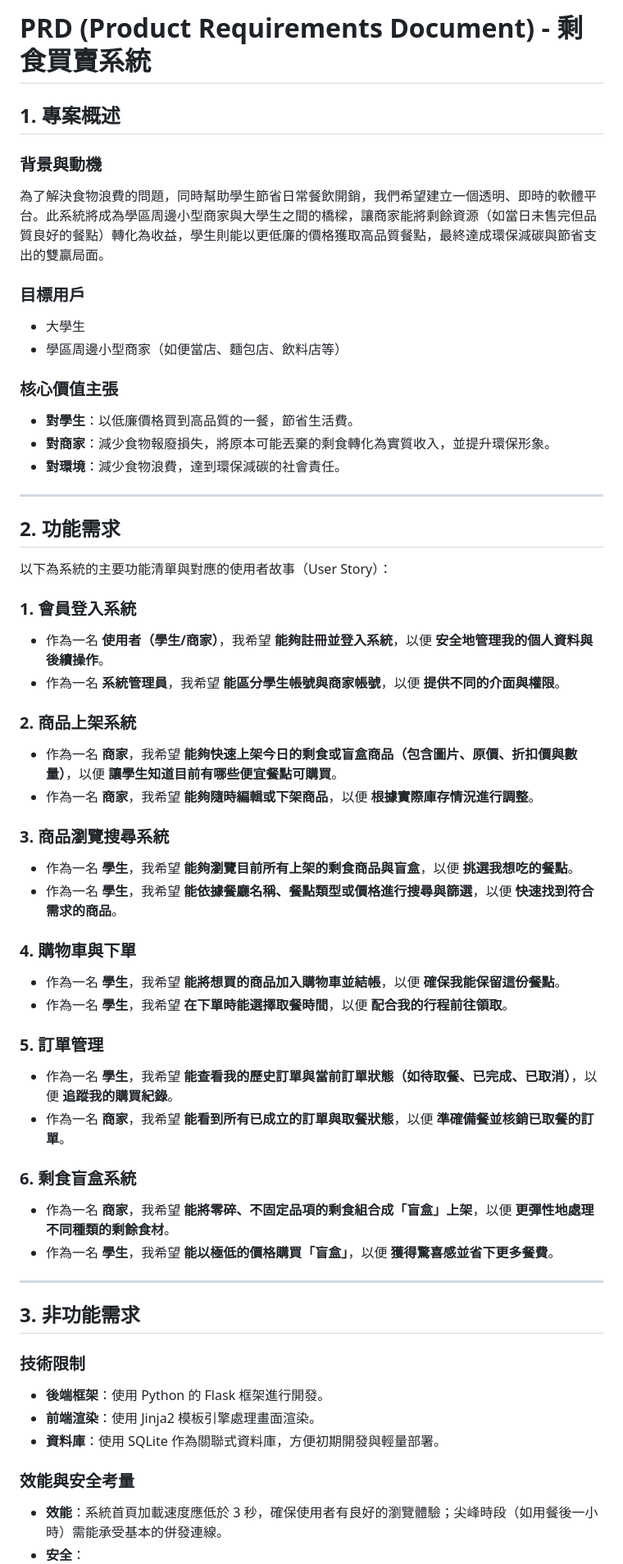
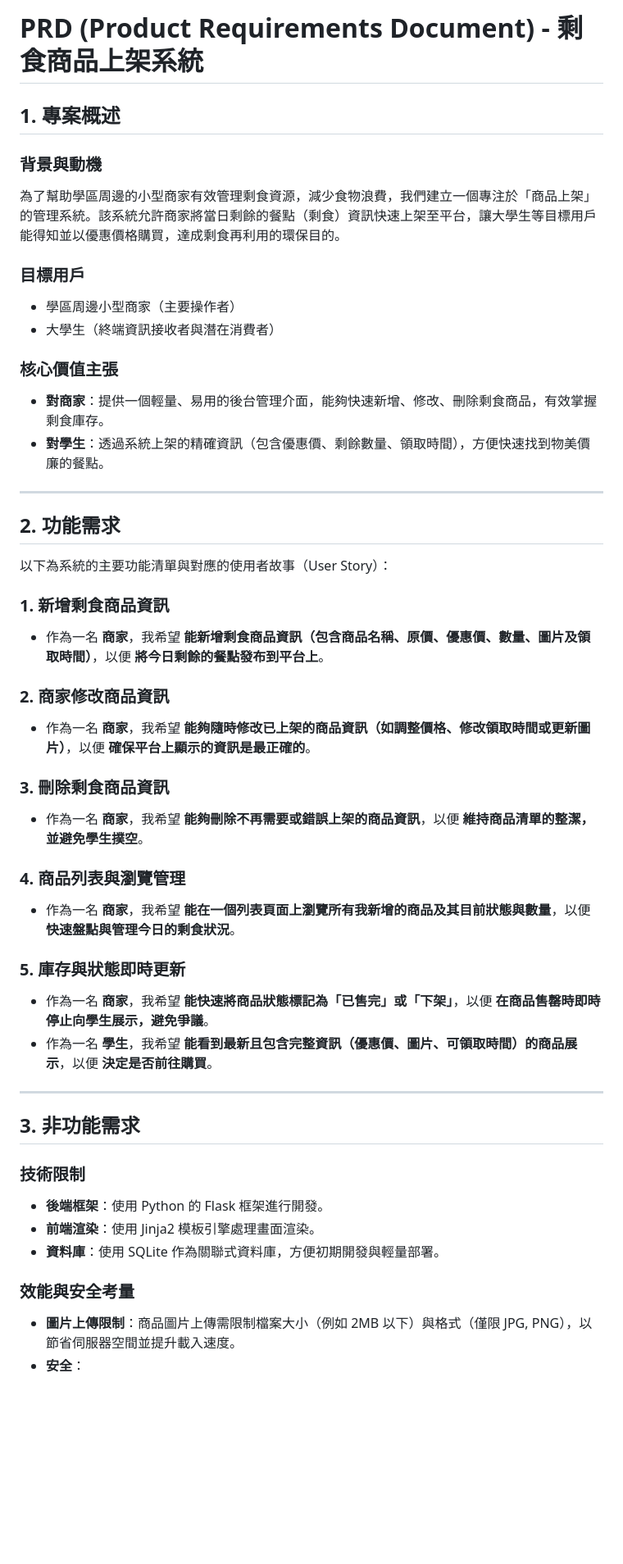
Before and after one commit to yuyun57/-, a Markdown page: docs/PRD.md, the part around one of its changes. Shown at 82% size. GitHub-like rendering; blank space fills up the shorter version.

Commit message:
docs: update PRD

```diff
--- a/docs/PRD.md
+++ b/docs/PRD.md
@@ -1,17 +1,16 @@
-# PRD (Product Requirements Document) - 剩食買賣系統
+# PRD (Product Requirements Document) - 剩食商品上架系統
 
 ## 1. 專案概述
 ### 背景與動機
-為了解決食物浪費的問題，同時幫助學生節省日常餐飲開銷，我們希望建立一個透明、即時的軟體平台。此系統將成為學區周邊小型商家與大學生之間的橋樑，讓商家能將剩餘資源（如當日未售完但品質良好的餐點）轉化為收益，學生則能以更低廉的價格獲取高品質餐點，最終達成環保減碳與節省支出的雙贏局面。
+為了幫助學區周邊的小型商家有效管理剩食資源，減少食物浪費，我們建立一個專注於「商品上架」的管理系統。該系統允許商家將當日剩餘的餐點（剩食）資訊快速上架至平台，讓大學生等目標用戶能得知並以優惠價格購買，達成剩食再利用的環保目的。
 
 ### 目標用戶
-- 大學生
-- 學區周邊小型商家（如便當店、麵包店、飲料店等）
+- 學區周邊小型商家（主要操作者）
+- 大學生（終端資訊接收者與潛在消費者）
 
 ### 核心價值主張
-- **對學生**：以低廉價格買到高品質的一餐，節省生活費。
-- **對商家**：減少食物報廢損失，將原本可能丟棄的剩食轉化為實質收入，並提升環保形象。
-- **對環境**：減少食物浪費，達到環保減碳的社會責任。
+- **對商家**：提供一個輕量、易用的後台管理介面，能夠快速新增、修改、刪除剩食商品，有效掌握剩食庫存。
+- **對學生**：透過系統上架的精確資訊（包含優惠價、剩餘數量、領取時間），方便快速找到物美價廉的餐點。
 
 ---
 
@@ -19,29 +18,21 @@
 
 以下為系統的主要功能清單與對應的使用者故事（User Story）：
 
-### 1. 會員登入系統
-- 作為一名 **使用者（學生/商家）**，我希望 **能夠註冊並登入系統**，以便 **安全地管理我的個人資料與後續操作**。
-- 作為一名 **系統管理員**，我希望 **能區分學生帳號與商家帳號**，以便 **提供不同的介面與權限**。
+### 1. 新增剩食商品資訊
+- 作為一名 **商家**，我希望 **能新增剩食商品資訊（包含商品名稱、原價、優惠價、數量、圖片及領取時間）**，以便 **將今日剩餘的餐點發布到平台上**。
 
-### 2. 商品上架系統
-- 作為一名 **商家**，我希望 **能夠快速上架今日的剩食或盲盒商品（包含圖片、原價、折扣價與數量）**，以便 **讓學生知道目前有哪些便宜餐點可購買**。
-- 作為一名 **商家**，我希望 **能夠隨時編輯或下架商品**，以便 **根據實際庫存情況進行調整**。
+### 2. 商家修改商品資訊
+- 作為一名 **商家**，我希望 **能夠隨時修改已上架的商品資訊（如調整價格、修改領取時間或更新圖片）**，以便 **確保平台上顯示的資訊是最正確的**。
 
-### 3. 商品瀏覽搜尋系統
-- 作為一名 **學生**，我希望 **能夠瀏覽目前所有上架的剩食商品與盲盒**，以便 **挑選我想吃的餐點**。
-- 作為一名 **學生**，我希望 **能依據餐廳名稱、餐點類型或價格進行搜尋與篩選**，以便 **快速找到符合需求的商品**。
+### 3. 刪除剩食商品資訊
+- 作為一名 **商家**，我希望 **能夠刪除不再需要或錯誤上架的商品資訊**，以便 **維持商品清單的整潔，並避免學生撲空**。
 
-### 4. 購物車與下單
-- 作為一名 **學生**，我希望 **能將想買的商品加入購物車並結帳**，以便 **確保我能保留這份餐點**。
-- 作為一名 **學生**，我希望 **在下單時能選擇取餐時間**，以便 **配合我的行程前往領取**。
+### 4. 商品列表與瀏覽管理
+- 作為一名 **商家**，我希望 **能在一個列表頁面上瀏覽所有我新增的商品及其目前狀態與數量**，以便 **快速盤點與管理今日的剩食狀況**。
 
-### 5. 訂單管理
-- 作為一名 **學生**，我希望 **能查看我的歷史訂單與當前訂單狀態（如待取餐、已完成、已取消）**，以便 **追蹤我的購買紀錄**。
-- 作為一名 **商家**，我希望 **能看到所有已成立的訂單與取餐狀態**，以便 **準確備餐並核銷已取餐的訂單**。
-
-### 6. 剩食盲盒系統
-- 作為一名 **商家**，我希望 **能將零碎、不固定品項的剩食組合成「盲盒」上架**，以便 **更彈性地處理不同種類的剩餘食材**。
-- 作為一名 **學生**，我希望 **能以極低的價格購買「盲盒」**，以便 **獲得驚喜感並省下更多餐費**。
+### 5. 庫存與狀態即時更新
+- 作為一名 **商家**，我希望 **能快速將商品狀態標記為「已售完」或「下架」**，以便 **在商品售罄時即時停止向學生展示，避免爭議**。
+- 作為一名 **學生**，我希望 **能看到最新且包含完整資訊（優惠價、圖片、可領取時間）的商品展示**，以便 **決定是否前往購買**。
 
 ---
 
@@ -53,5 +44,5 @@
 - **資料庫**：使用 SQLite 作為關聯式資料庫，方便初期開發與輕量部署。
 
 ### 效能與安全考量
-- **效能**：系統首頁加載速度應低於 3 秒，確保使用者有良好的瀏覽體驗；尖峰時段（如用餐後一小時）需能承受基本的併發連線。
+- **圖片上傳限制**：商品圖片上傳需限制檔案大小（例如 2MB 以下）與格式（僅限 JPG, PNG），以節省伺服器空間並提升載入速度。
 - **安全**：
```
Also changed, not shown: other parts of docs/PRD.md (+8 -8 lines).
